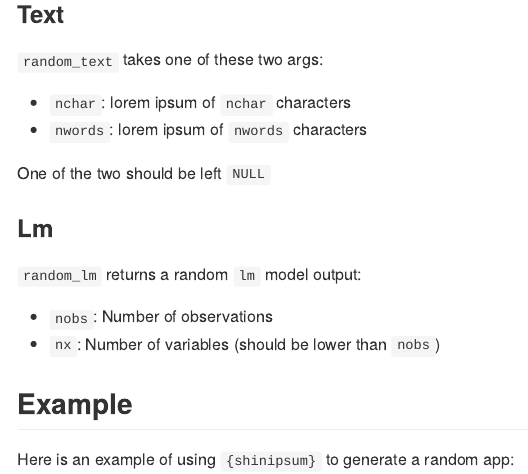
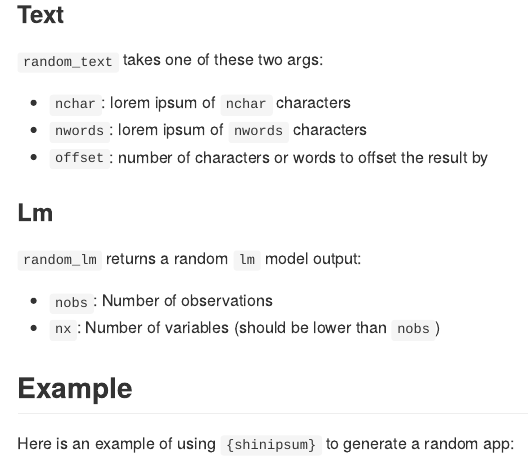
Before and after one commit to ThinkR-open/shinipsum, an R Markdown document (README.Rmd): the page in a window 1100 px wide, from 2260 px down. The pictures show the output file README.md that the author committed with the source, drawn offline in the style of GitHub; badge pictures from the web are left out.

Commit message:
update readme for random_text()

```diff
--- a/README.Rmd
+++ b/README.Rmd
@@ -118,8 +118,7 @@ random_dygraph()  %>%
 
 + `nchar`: lorem ipsum of `nchar` characters
 + `nwords`: lorem ipsum of `nwords` characters
-
-One of the two should be left `NULL`
++ `offset`: number of characters or words to offset the result by
 
 ### Lm
 
```
Also changed, not shown: README.md.
